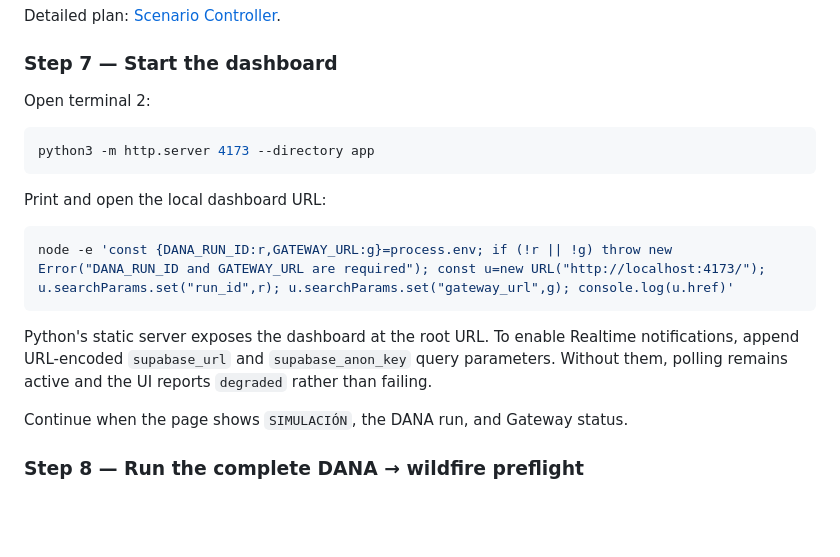
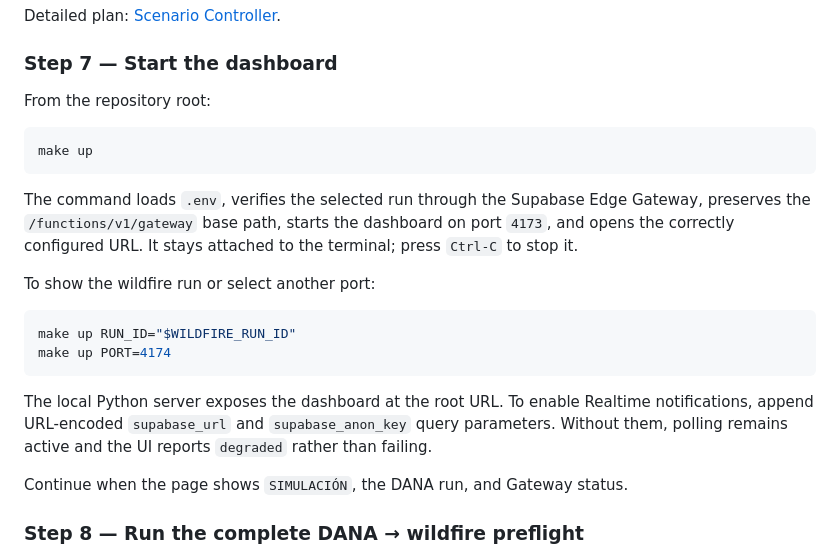
Before and after one commit to pedrorfdez/valte-happyrobot, a Markdown page: README.md, the part around the change. Rendered like a GitHub page; blank space fills up the shorter version.

Commit message:
docs: launch dashboard with make

````diff
--- a/README.md
+++ b/README.md
@@ -233,19 +233,22 @@ Detailed plan: [Scenario Controller](docs/superpowers/plans/2026-09-19-scenario-
 
 ### Step 7 — Start the dashboard
 
-Open terminal 2:
+From the repository root:
 
 ```bash
-python3 -m http.server 4173 --directory app
+make up
 ```
 
-Print and open the local dashboard URL:
+The command loads `.env`, verifies the selected run through the Supabase Edge Gateway, preserves the `/functions/v1/gateway` base path, starts the dashboard on port `4173`, and opens the correctly configured URL. It stays attached to the terminal; press `Ctrl-C` to stop it.
+
+To show the wildfire run or select another port:
 
 ```bash
-node -e 'const {DANA_RUN_ID:r,GATEWAY_URL:g}=process.env; if (!r || !g) throw new Error("DANA_RUN_ID and GATEWAY_URL are required"); const u=new URL("http://localhost:4173/"); u.searchParams.set("run_id",r); u.searchParams.set("gateway_url",g); console.log(u.href)'
+make up RUN_ID="$WILDFIRE_RUN_ID"
+make up PORT=4174
 ```
 
-Python's static server exposes the dashboard at the root URL. To enable Realtime notifications, append URL-encoded `supabase_url` and `supabase_anon_key` query parameters. Without them, polling remains active and the UI reports `degraded` rather than failing.
+The local Python server exposes the dashboard at the root URL. To enable Realtime notifications, append URL-encoded `supabase_url` and `supabase_anon_key` query parameters. Without them, polling remains active and the UI reports `degraded` rather than failing.
 
 Continue when the page shows `SIMULACIÓN`, the DANA run, and Gateway status.
 
````
